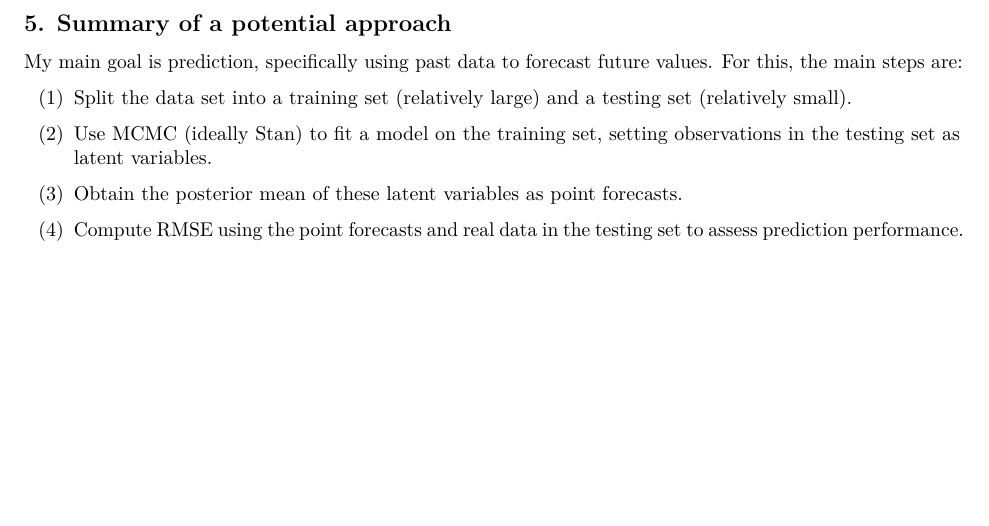
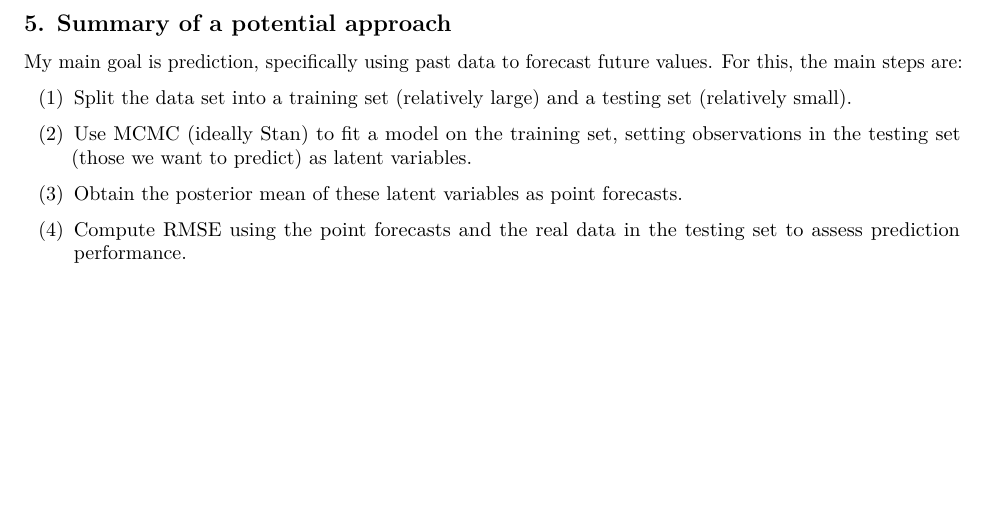
Before and after one commit to jessie-liang/447-project, an R Markdown document (proposal/proposal.Rmd): part of page 2 of 2, cut so that both start at the same text. The pictures show the output file proposal/proposal.pdf that the author committed with the source.

Commit message:
proposal revised

```diff
--- a/proposal/proposal.Rmd
+++ b/proposal/proposal.Rmd
@@ -61,8 +61,8 @@ My main goal is prediction, specifically using past data to forecast future valu
 
 (1) Split the data set into a training set (relatively large) and a testing set (relatively small).
 
-(2) Use MCMC (ideally Stan) to fit a model on the training set, setting observations in the testing set as latent variables.
+(2) Use MCMC (ideally Stan) to fit a model on the training set, setting observations in the testing set (those we want to predict) as latent variables.
 
 (3) Obtain the posterior mean of these latent variables as point forecasts.
 
-(4) Compute RMSE using the point forecasts and real data in the testing set to assess prediction performance.
+(4) Compute RMSE using the point forecasts and the real data in the testing set to assess prediction performance.
```
Also changed, not shown: proposal/proposal.pdf.
